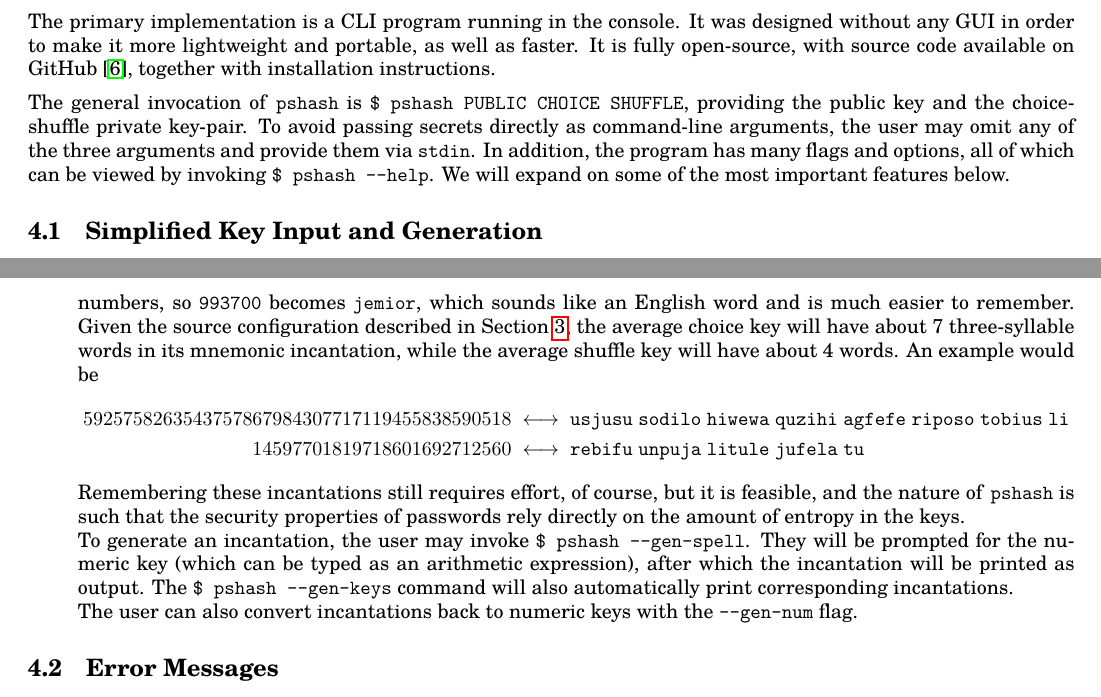
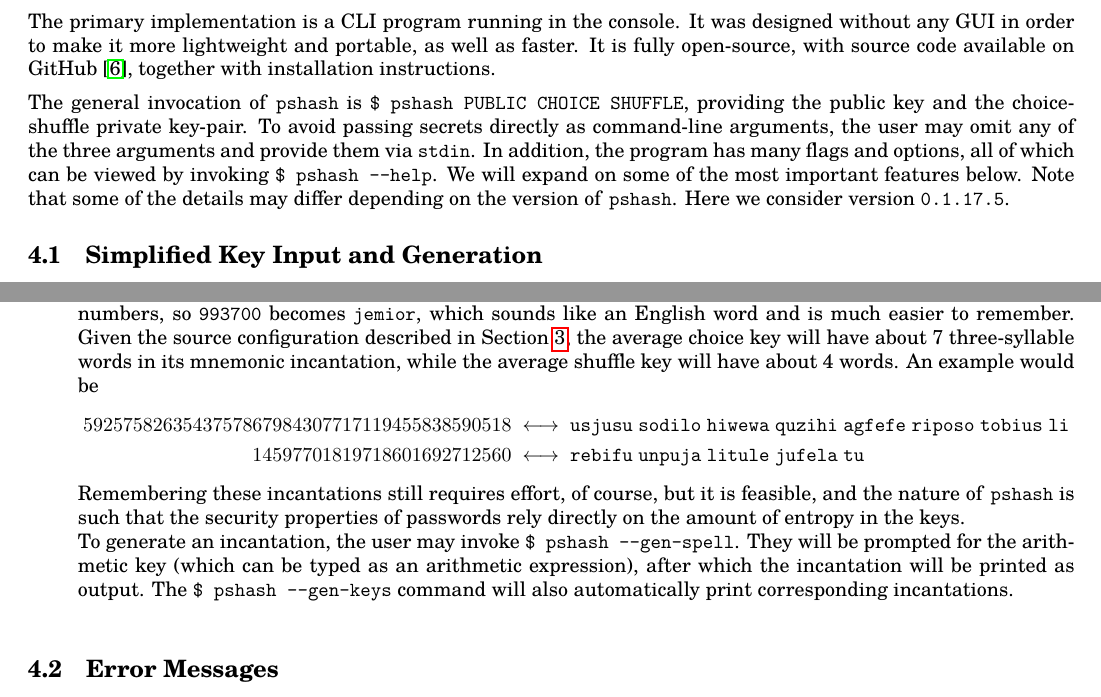
Before and after one commit to thornoar/pshash, a LaTeX document (paper/main.tex): two parts of pages 10 and 11 of 13, joined at a grey line, cut so that both start at the same text. Compiled offline with pdfLaTeX.

Commit message:
beginning a huge overhaul of pshash

```diff
--- a/paper/main.tex
+++ b/paper/main.tex
@@ -571,7 +571,7 @@ For the primary implementation of the $\h(-, -, -)$ function, we have chosen the
 
 The primary implementation is a CLI program running in the console. It was designed without any GUI in order to make it more lightweight and portable, as well as faster. It is fully open-source, with source code available on GitHub \cite{pshash-src}, together with installation instructions.
 
-The general invocation of \texttt{pshash} is \verb|$ pshash PUBLIC CHOICE SHUFFLE|, providing the public key and the choice-shuffle private key-pair. To avoid passing secrets directly as command-line arguments, the user may omit any of the three arguments and provide them via \texttt{stdin}. In addition, the program has many flags and options, all of which can be viewed by invoking \verb|$ pshash --help|. We will expand on some of the most important features below.
+The general invocation of \texttt{pshash} is \verb|$ pshash PUBLIC CHOICE SHUFFLE|, providing the public key and the choice-shuffle private key-pair. To avoid passing secrets directly as command-line arguments, the user may omit any of the three arguments and provide them via \texttt{stdin}. In addition, the program has many flags and options, all of which can be viewed by invoking \verb|$ pshash --help|. We will expand on some of the most important features below. Note that some of the details may differ depending on the version of \texttt{pshash}. Here we consider version \texttt{0.1.17.5}.
 
 \subsection{Simplified Key Input and Generation} \label{input}
 
@@ -589,8 +589,7 @@ These problems are solved in the implementation of \texttt{pshash} as follows:
       14597701819718601692712560 \ &\longleftrightarrow \ \mathtt{rebifu\ unpuja\ litule\ jufela\ tu}
     \end{align*}
     Remembering these incantations still requires effort, of course, but it is feasible, and the nature of \texttt{pshash} is such that the security properties of passwords rely directly on the amount of entropy in the keys.\\
-    To generate an incantation, the user may invoke \verb|$ pshash --gen-spell|. They will be prompted for the numeric key (which can be typed as an arithmetic expression), after which the incantation will be printed as output. The \verb|$ pshash --gen-keys| command will also automatically print corresponding incantations.\\
-    The user can also convert incantations back to numeric keys with the \verb|--gen-num| flag.
+    To generate an incantation, the user may invoke \verb|$ pshash --gen-spell|. They will be prompted for the arithmetic key (which can be typed as an arithmetic expression), after which the incantation will be printed as output. The \verb|$ pshash --gen-keys| command will also automatically print corresponding incantations.\\
 \end{itemize}
 
 \subsection{Error Messages}
```
Also changed, not shown: CHANGELOG.md, paper/main.pdf, paper/main.tex (4 more changed lines), 11 other files.
